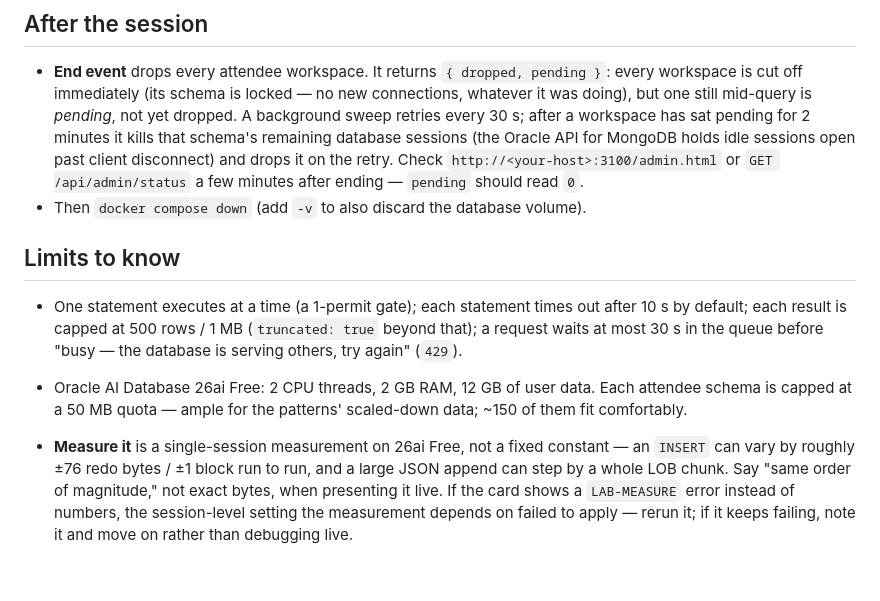
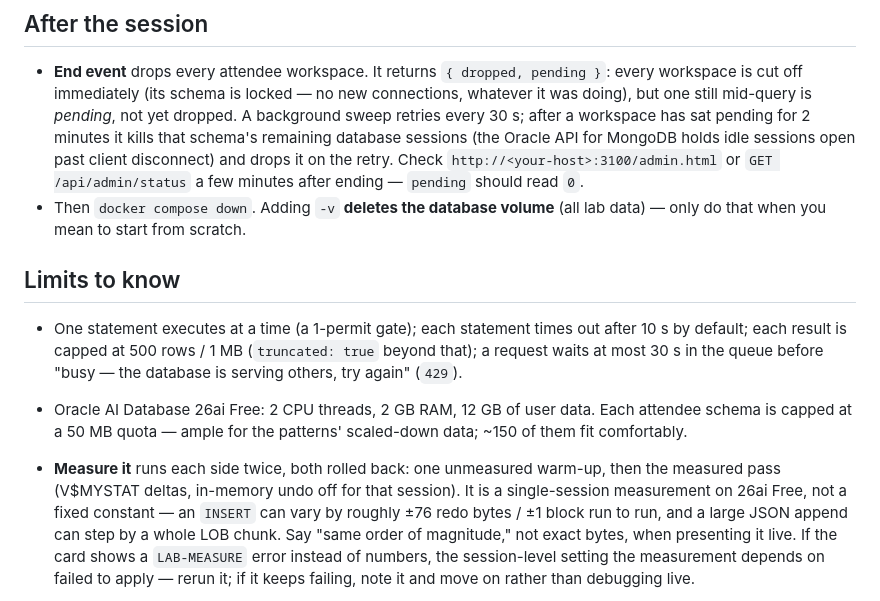
Before and after one commit to rhoulihan/converged-modeling-patterns, a Markdown page: docs/instructor-runbook.md, the part around the change. GitHub-like rendering; blank space fills up the shorter version.

```diff
--- a/docs/instructor-runbook.md
+++ b/docs/instructor-runbook.md
@@ -58,7 +58,7 @@ LAB_URL=http://localhost:3100 EVENT_CODE='<your event code>' ADMIN_PASSWORD='<yo
   idle sessions open past client disconnect) and drops it on the retry. Check
   `http://<your-host>:3100/admin.html` or `GET /api/admin/status` a few minutes after
   ending — `pending` should read `0`.
-- Then `docker compose down` (add `-v` to also discard the database volume).
+- Then `docker compose down`. Adding `-v` **deletes the database volume** (all lab data) — only do that when you mean to start from scratch.
 
 ## Limits to know
 
@@ -69,7 +69,9 @@ LAB_URL=http://localhost:3100 EVENT_CODE='<your event code>' ADMIN_PASSWORD='<yo
 - Oracle AI Database 26ai Free: 2 CPU threads, 2 GB RAM, 12 GB of user data. Each
   attendee schema is capped at a 50 MB quota — ample for the patterns' scaled-down
   data; ~150 of them fit comfortably.
-- **Measure it** is a single-session measurement on 26ai Free, not a fixed constant —
+- **Measure it** runs each side twice, both rolled back: one unmeasured warm-up, then the
+  measured pass (V$MYSTAT deltas, in-memory undo off for that session). It is a
+  single-session measurement on 26ai Free, not a fixed constant —
   an `INSERT` can vary by roughly ±76 redo bytes / ±1 block run to run, and a large JSON
   append can step by a whole LOB chunk. Say "same order of magnitude," not exact bytes,
   when presenting it live. If the card shows a `LAB-MEASURE` error instead of numbers,
```
Also changed, not shown: README.md (+4 -2 lines).
